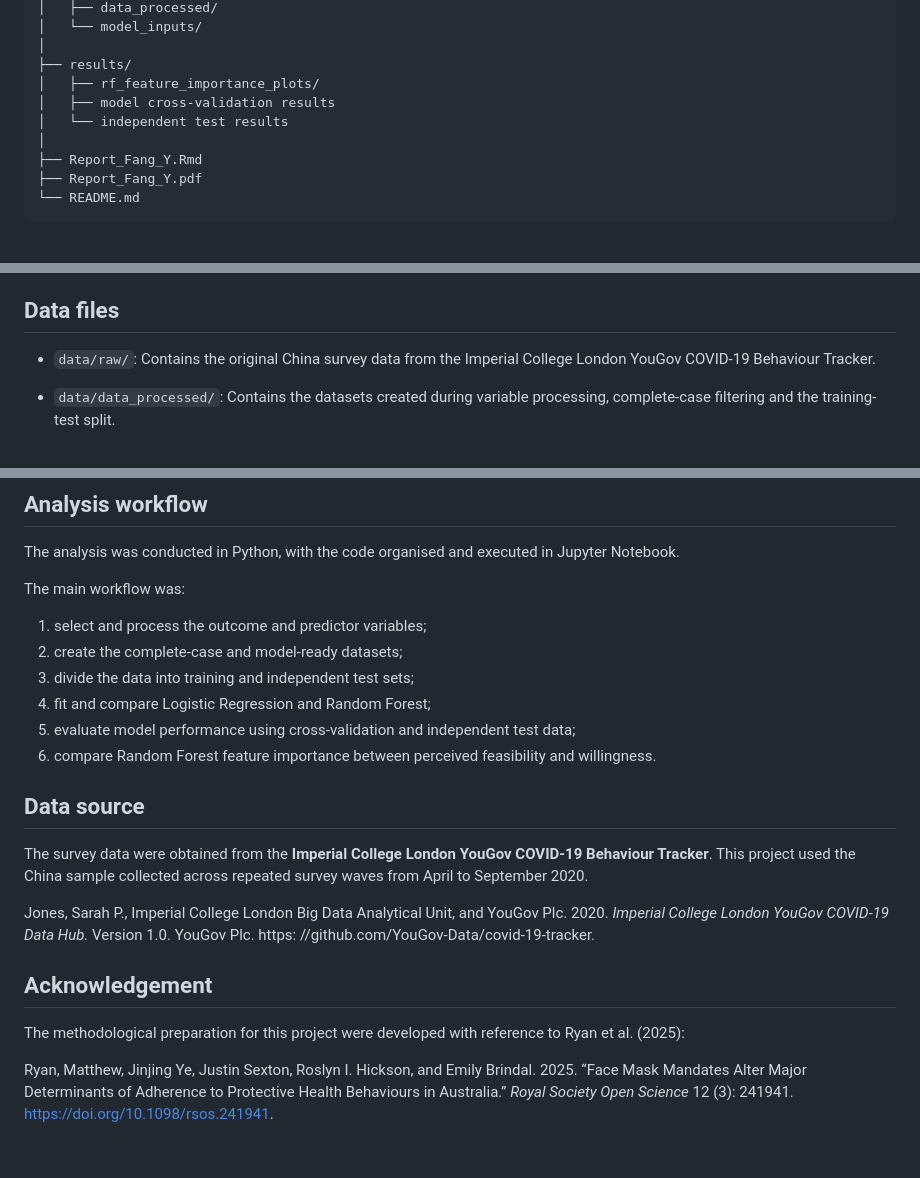
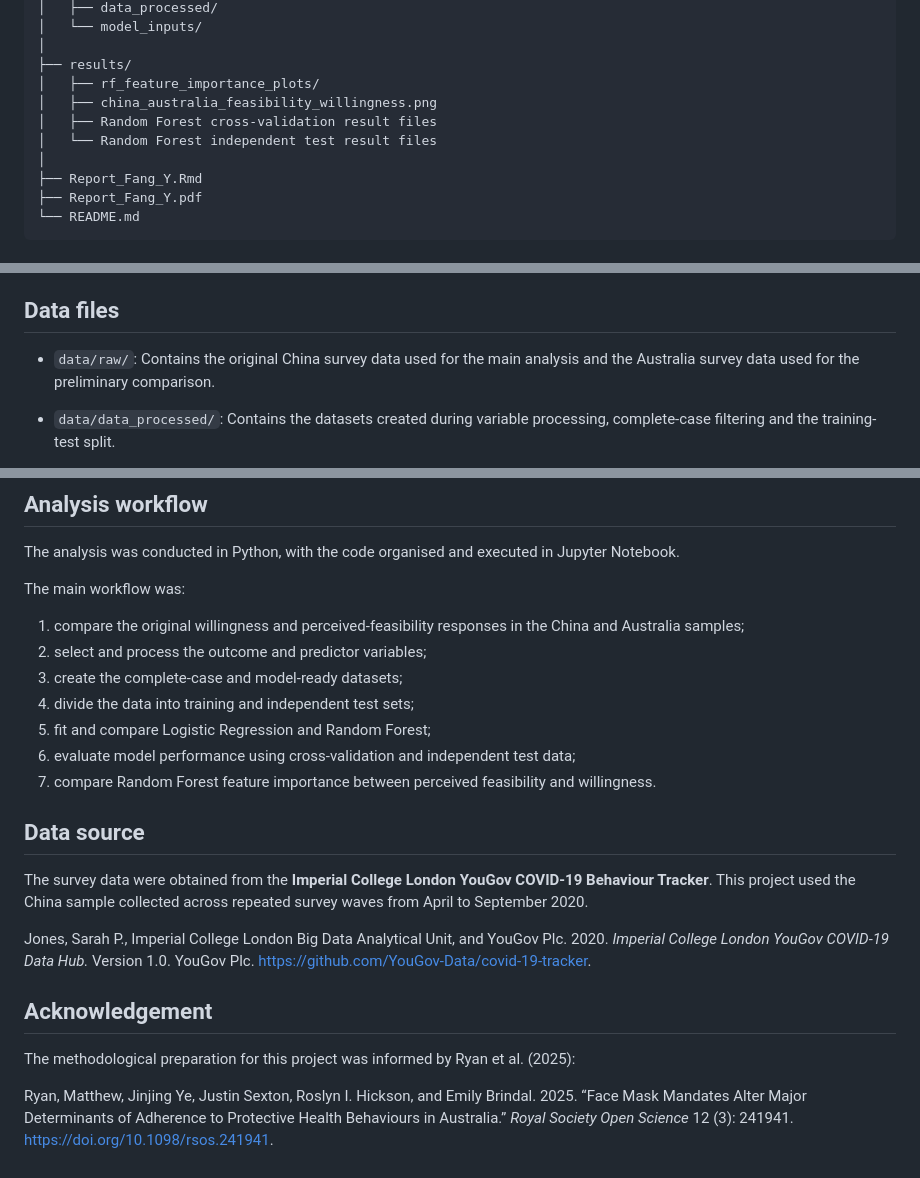
Before and after one commit to YuweiFang-27/MDS_COVID_FinalReport_Fang_Y, a Markdown page: README.md, 3 parts joined by grey strips. Drawn GitHub-style.

```diff
--- a/README.md
+++ b/README.md
@@ -33,8 +33,9 @@ MDS_COVID_FinalReport_Fang_Y/
 │
 ├── results/
 │   ├── rf_feature_importance_plots/
-│   ├── model cross-validation results
-│   └── independent test results
+│   ├── china_australia_feasibility_willingness.png
+│   ├── Random Forest cross-validation result files
+│   └── Random Forest independent test result files
 │
 ├── Report_Fang_Y.Rmd
 ├── Report_Fang_Y.pdf
@@ -69,7 +70,7 @@ The main notebooks should be run in numerical order.
 
 ## Data files
 
-- `data/raw/`: Contains the original China survey data from the Imperial College London YouGov COVID-19 Behaviour Tracker.
+- `data/raw/`: Contains the original China survey data used for the main analysis and the Australia survey data used for the preliminary comparison.
 
 - `data/data_processed/`: Contains the datasets created during variable processing, complete-case filtering and the training-test split.
 
@@ -95,21 +96,23 @@ The analysis was conducted in Python, with the code organised and executed in Ju
 
 The main workflow was:
 
-1. select and process the outcome and predictor variables;
-2. create the complete-case and model-ready datasets;
-3. divide the data into training and independent test sets;
-4. fit and compare Logistic Regression and Random Forest;
-5. evaluate model performance using cross-validation and independent test data;
-6. compare Random Forest feature importance between perceived feasibility and willingness.
+1. compare the original willingness and perceived-feasibility responses in the China and Australia samples;
+2. select and process the outcome and predictor variables;
+3. create the complete-case and model-ready datasets;
+4. divide the data into training and independent test sets;
+5. fit and compare Logistic Regression and Random Forest;
+6. evaluate model performance using cross-validation and independent test data;
+7. compare Random Forest feature importance between perceived feasibility and willingness.
+
 
 ## Data source
 
 The survey data were obtained from the **Imperial College London YouGov COVID-19 Behaviour Tracker**. This project used the China sample collected across repeated survey waves from April to September 2020.
 
-Jones, Sarah P., Imperial College London Big Data Analytical Unit, and YouGov Plc. 2020. *Imperial College London YouGov COVID-19 Data Hub.* Version 1.0. YouGov Plc. https: //github.com/YouGov-Data/covid-19-tracker.
+Jones, Sarah P., Imperial College London Big Data Analytical Unit, and YouGov Plc. 2020. *Imperial College London YouGov COVID-19 Data Hub.* Version 1.0. YouGov Plc. https://github.com/YouGov-Data/covid-19-tracker.
 
 ## Acknowledgement
 
-The methodological preparation for this project were developed with reference to Ryan et al. (2025):
+The methodological preparation for this project was informed by Ryan et al. (2025):
 
 Ryan, Matthew, Jinjing Ye, Justin Sexton, Roslyn I. Hickson, and Emily Brindal. 2025. “Face Mask Mandates Alter Major Determinants of Adherence to Protective Health Behaviours in Australia.” *Royal Society Open Science* 12 (3): 241941. https://doi.org/10.1098/rsos.241941.
```
